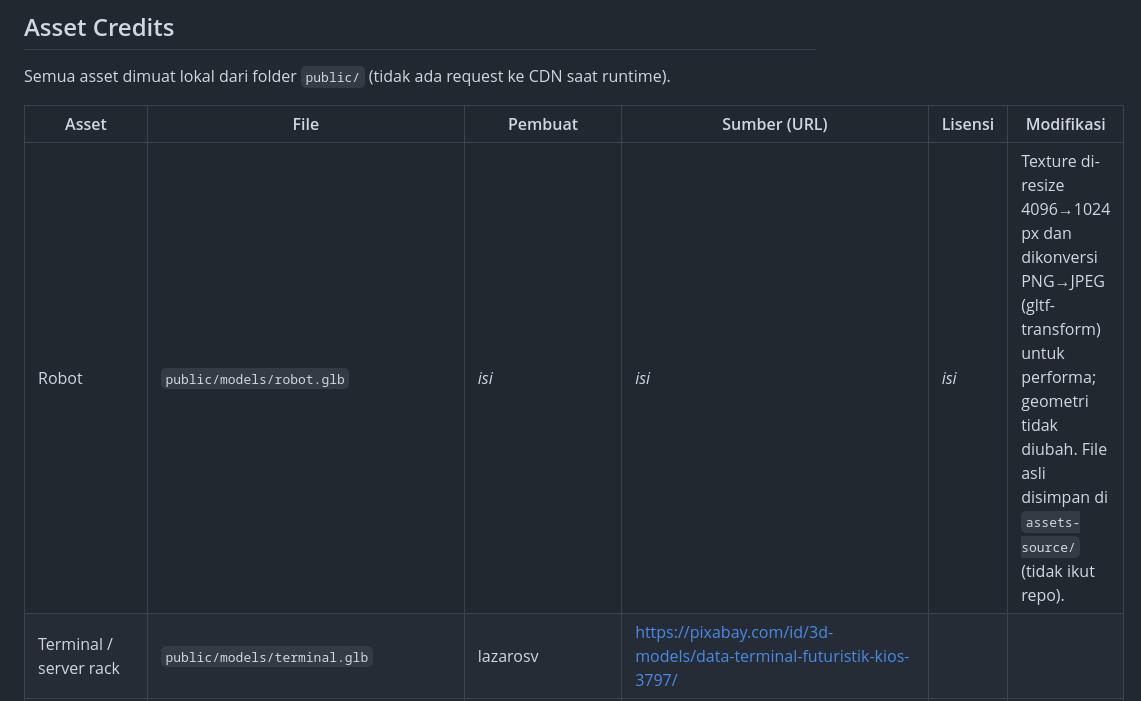
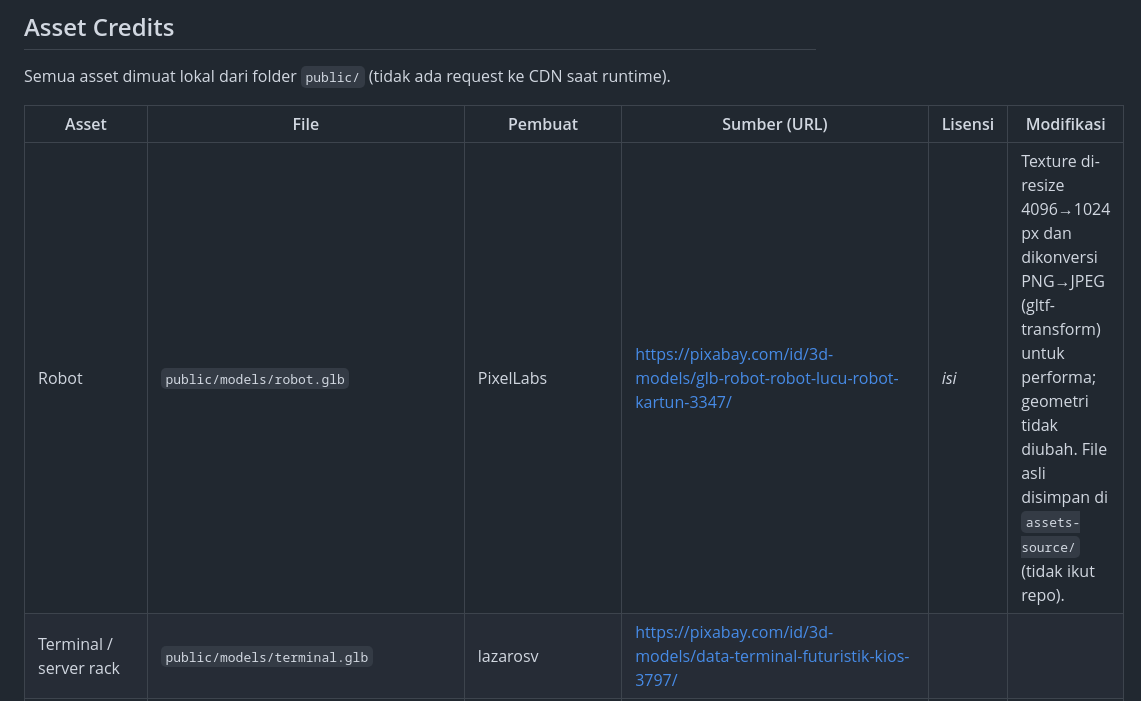
Before and after one commit to Pr4dh1pt4/Sci-Fi-Control-Room, a Markdown page: README.md, the part around the change. Drawn GitHub-style.

```diff
--- a/README.md
+++ b/README.md
@@ -77,7 +77,7 @@ Semua asset dimuat lokal dari folder `public/` (tidak ada request ke CDN saat ru
 
 | Asset | File | Pembuat | Sumber (URL) | Lisensi | Modifikasi |
 |---|---|---|---|---|---|
-| Robot | `public/models/robot.glb` | _isi_ | _isi_ | _isi_ | Texture di-resize 4096→1024 px dan dikonversi PNG→JPEG (gltf-transform) untuk performa; geometri tidak diubah. File asli disimpan di `assets-source/` (tidak ikut repo). |
+| Robot | `public/models/robot.glb` | PixelLabs | https://pixabay.com/id/3d-models/glb-robot-robot-lucu-robot-kartun-3347/ | _isi_ | Texture di-resize 4096→1024 px dan dikonversi PNG→JPEG (gltf-transform) untuk performa; geometri tidak diubah. File asli disimpan di `assets-source/` (tidak ikut repo). |
 | Terminal / server rack | `public/models/terminal.glb` | lazarosv | https://pixabay.com/id/3d-models/data-terminal-futuristik-kios-3797/ | | |
 | Model hologram | `public/models/hologram.glb` | ScanLife | https://sketchfab.com/3d-models/low-poly-planet-ac9420fefb84451eb17b34c513cfe8db | | |
 | HDRI environment | `public/environments/control_room.hdr` | _belum dipakai — RoomEnvironment_ | | | |
```
